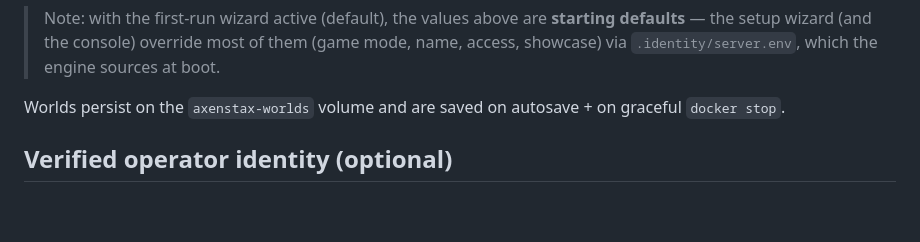
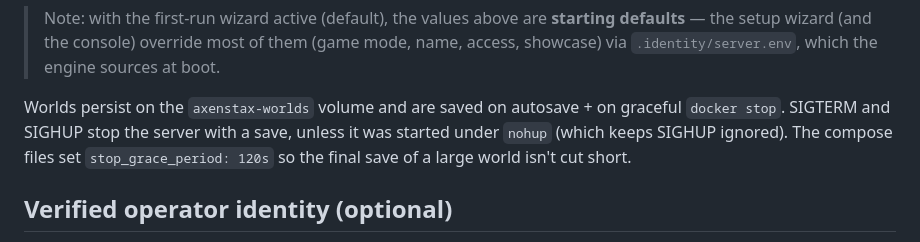
Before and after one commit to decented/axenstax, a Markdown page: tools/dedicated-server/README.md, the part around the change. Rendered like a GitHub page; blank space fills up the shorter version.

Commit message:
Document how a server is stopped: signals, nohup and the grace period

```diff
--- a/tools/dedicated-server/README.md
+++ b/tools/dedicated-server/README.md
@@ -176,7 +176,9 @@ paths. Operator tools still need a direct QUIC connection. Details:
 > sources at boot.
 
 Worlds persist on the `axenstax-worlds` volume and are saved on autosave + on
-graceful `docker stop`.
+graceful `docker stop`. SIGTERM and SIGHUP stop the server with a save, unless it was
+started under `nohup` (which keeps SIGHUP ignored). The compose files set
+`stop_grace_period: 120s` so the final save of a large world isn't cut short.
 
 ## Verified operator identity (optional)
 
```
Also changed, not shown: docs/operators/dedicated-server.md (+5 -1 lines).
